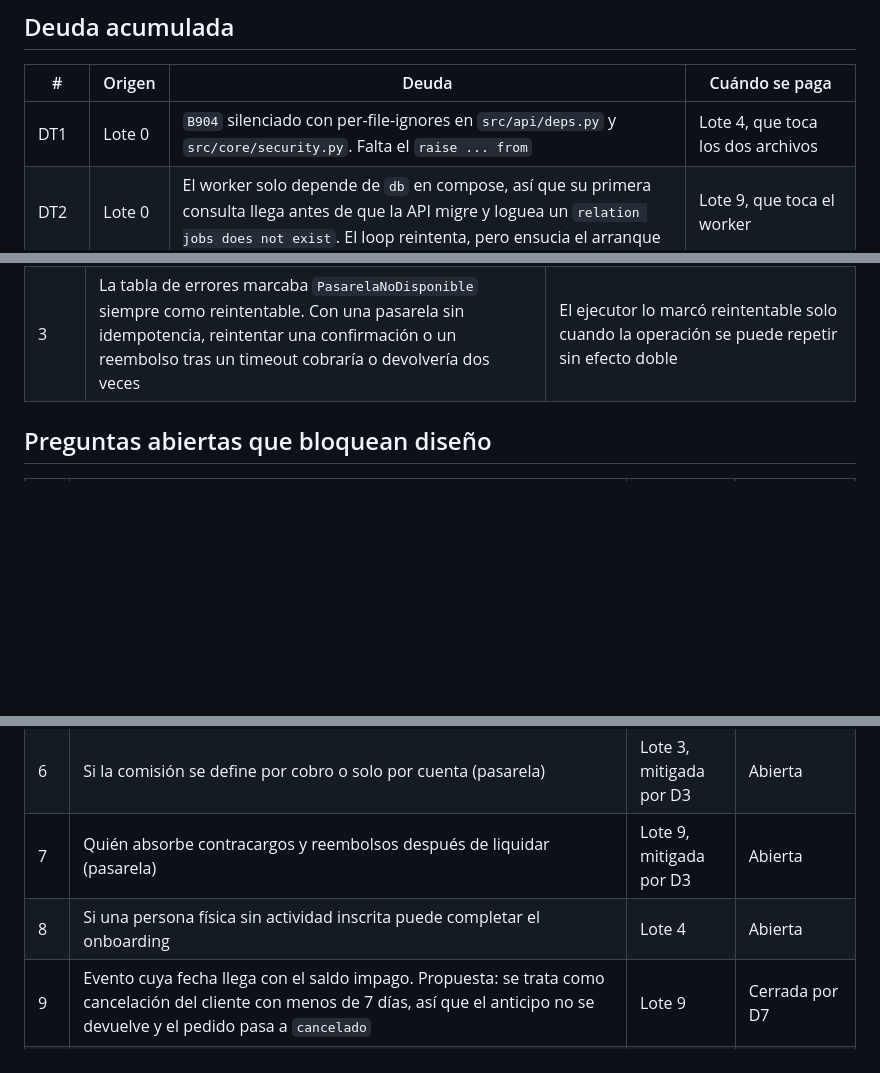
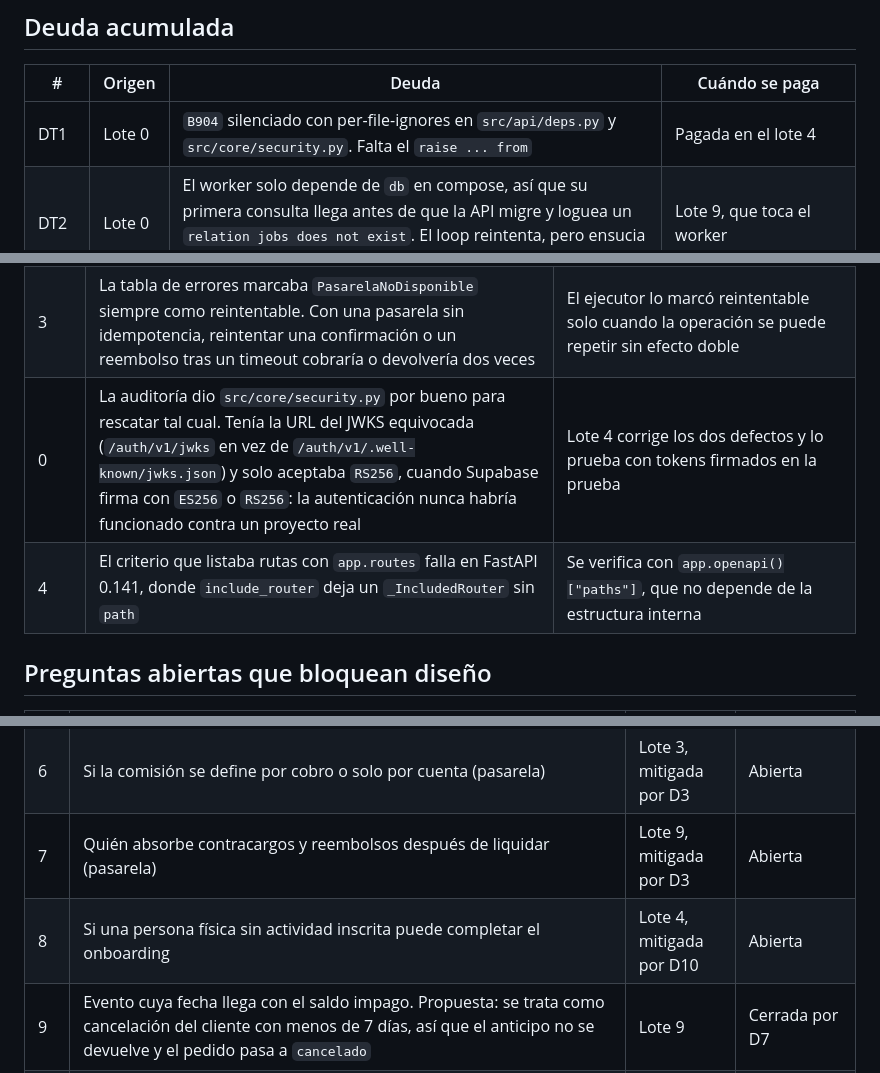
Before and after one commit to Esteban-JGS/ArtisTica, a Markdown page: orquestacion/BITACORA.md, 3 parts joined by grey strips. Drawn GitHub-style; blank space fills up the shorter version.

```diff
--- a/orquestacion/BITACORA.md
+++ b/orquestacion/BITACORA.md
@@ -64,7 +66,7 @@ Las decisiones se numeran D y las deudas técnicas DT.
 
 | # | Origen | Deuda | Cuándo se paga |
 |---|---|---|---|
-| DT1 | Lote 0 | `B904` silenciado con per-file-ignores en `src/api/deps.py` y `src/core/security.py`. Falta el `raise ... from` | Lote 4, que toca los dos archivos |
+| DT1 | Lote 0 | `B904` silenciado con per-file-ignores en `src/api/deps.py` y `src/core/security.py`. Falta el `raise ... from` | Pagada en el lote 4 |
 | DT2 | Lote 0 | El worker solo depende de `db` en compose, así que su primera consulta llega antes de que la API migre y loguea un `relation jobs does not exist`. El loop reintenta, pero ensucia el arranque | Lote 9, que toca el worker |
 | DT3 | Lote 0 | `asyncio.set_event_loop_policy` queda obsoleto en Python 3.14. El reemplazo es `asyncio.run(..., loop_factory=...)` | Cuando se suba de versión de Python |
 | DT4 | Lote 0 | `docker-compose.yml` publica el 5432, que en la máquina de Esteban ya ocupa otro contenedor. Hoy se resuelve con un override local fuera del repositorio | Cuando estorbe |
@@ -90,6 +95,8 @@ Las decisiones se numeran D y las deudas técnicas DT.
 | 1b | Se pidió el índice de `follows.seguido_id` sin listar `users.py`, que es donde vive `Follow` | Aceptado el cambio fuera de alcance |
 | 2 | El plan de cancelación solo preveía liberar, reembolsar y conservar. Faltaban cancelar un cobro que nunca llegó a la pasarela, y capturar un saldo autorizado cuando moderación resuelve a favor del artista. Tampoco se previeron las salidas por vencimiento de DT10 | El ejecutor agregó las dos acciones; DT10 queda para el lote 9 |
 | 3 | La tabla de errores marcaba `PasarelaNoDisponible` siempre como reintentable. Con una pasarela sin idempotencia, reintentar una confirmación o un reembolso tras un timeout cobraría o devolvería dos veces | El ejecutor lo marcó reintentable solo cuando la operación se puede repetir sin efecto doble |
+| 0 | La auditoría dio `src/core/security.py` por bueno para rescatar tal cual. Tenía la URL del JWKS equivocada (`/auth/v1/jwks` en vez de `/auth/v1/.well-known/jwks.json`) y solo aceptaba `RS256`, cuando Supabase firma con `ES256` o `RS256`: la autenticación nunca habría funcionado contra un proyecto real | Lote 4 corrige los dos defectos y lo prueba con tokens firmados en la prueba |
+| 4 | El criterio que listaba rutas con `app.routes` falla en FastAPI 0.141, donde `include_router` deja un `_IncludedRouter` sin `path` | Se verifica con `app.openapi()["paths"]`, que no depende de la estructura interna |
 
 ## Preguntas abiertas que bloquean diseño
 
@@ -102,7 +109,7 @@ Las decisiones se numeran D y las deudas técnicas DT.
 | 5 | Si el modo marketplace acepta SINPE Móvil (pasarela) | Lote 3, mitigada por D3 | Abierta |
 | 6 | Si la comisión se define por cobro o solo por cuenta (pasarela) | Lote 3, mitigada por D3 | Abierta |
 | 7 | Quién absorbe contracargos y reembolsos después de liquidar (pasarela) | Lote 9, mitigada por D3 | Abierta |
-| 8 | Si una persona física sin actividad inscrita puede completar el onboarding | Lote 4 | Abierta |
+| 8 | Si una persona física sin actividad inscrita puede completar el onboarding | Lote 4, mitigada por D10 | Abierta |
 | 9 | Evento cuya fecha llega con el saldo impago. Propuesta: se trata como cancelación del cliente con menos de 7 días, así que el anticipo no se devuelve y el pedido pasa a `cancelado` | Lote 9 | Cerrada por D7 |
 | 10 | Encargo cuya autorización del saldo vence antes de que el cliente apruebe. Propuesta: se permite reautorizar el mismo cobro; si el cliente no reautoriza en 7 días, el artista puede abrir disputa | Lote 9 | Cerrada por D7 |
 | 11 | Con ONVO la tarifa es de la cuenta del artista, no del cobro. Si el artista cambia de plan con pedidos abiertos, sus saldos se cobrarían con la tarifa nueva, aunque el lote 2 la congela por pedido. Propuesta: el cambio de tarifa en la cuenta se aplica recién cuando el artista no tiene cobros autorizados ni pendientes; mientras tanto el plan cambia en ArtísTica pero la cuenta conserva la tarifa vieja | Lote 4 | Cerrada por D8 |
```
Also changed, not shown: other parts of orquestacion/BITACORA.md (+6 -1 lines), orquestacion/lote-04-identidad-planes.md (added, +302 -0 lines).
